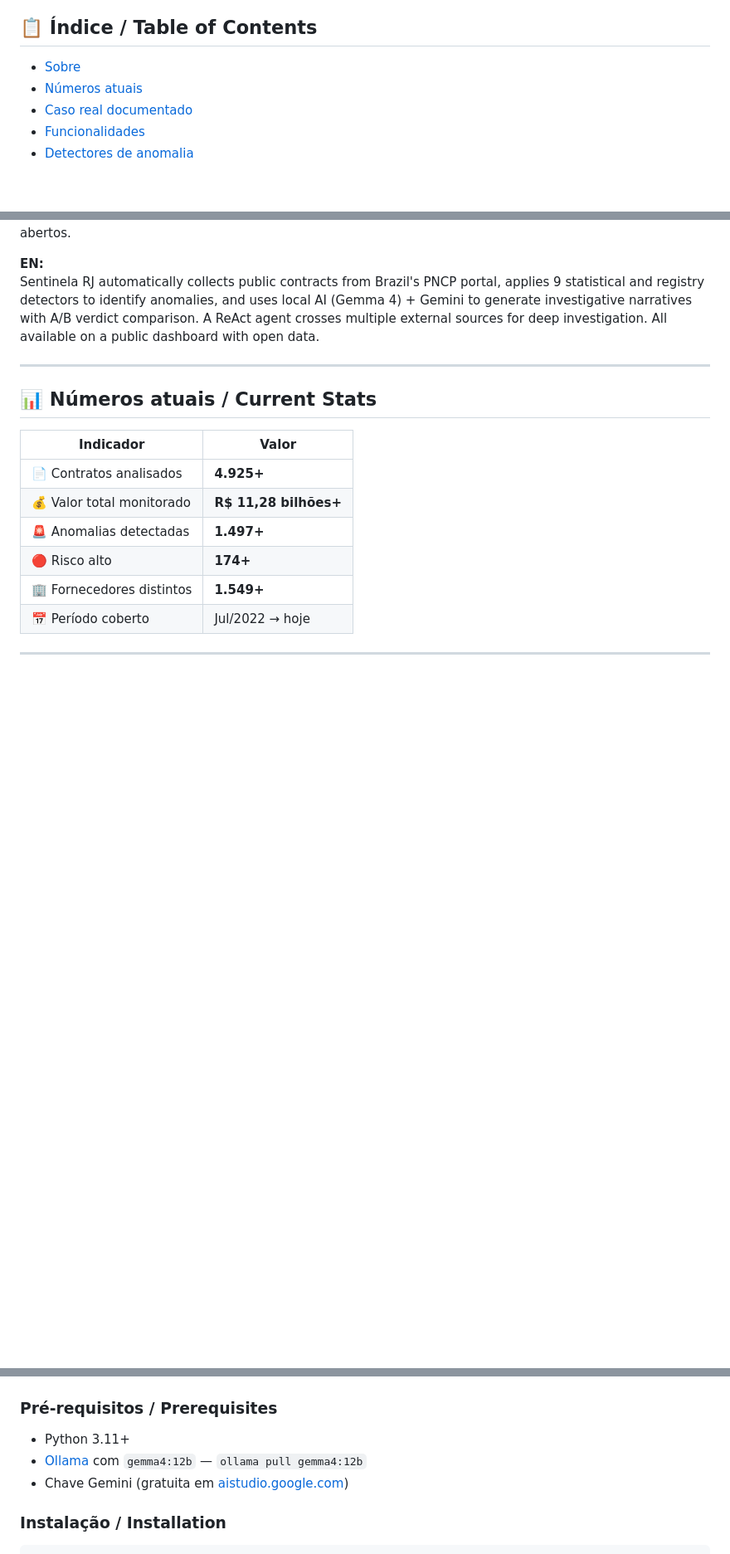
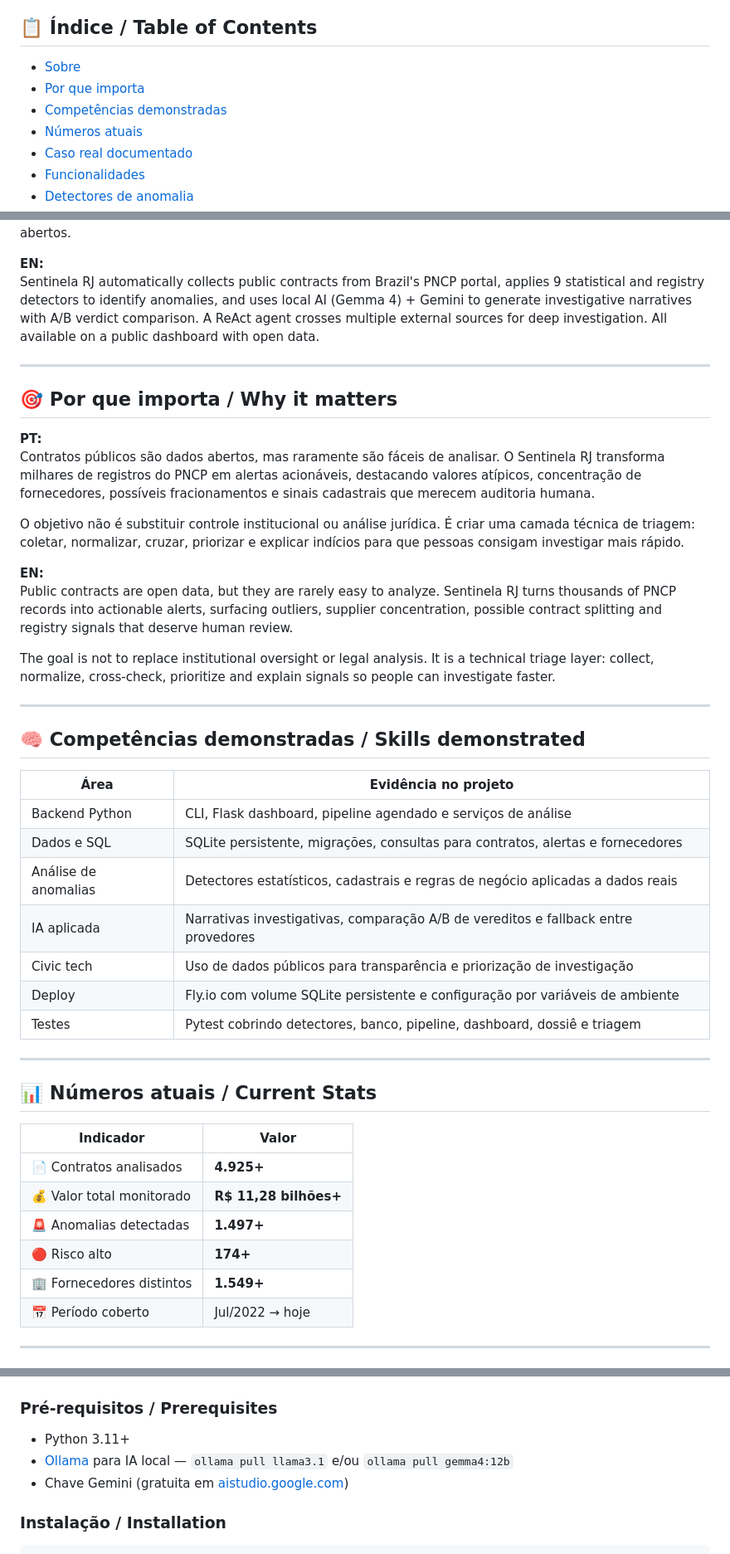
Before and after one commit to simoesleandro/sentinela-rj, a Markdown page: README.md, 3 parts joined by grey strips. Shown at 83% size. GitHub-like rendering; blank space fills up the shorter version.

Commit message:
Improve portfolio narrative in README

```diff
--- a/README.md
+++ b/README.md
@@ -36,6 +36,8 @@
 ## 📋 Índice / Table of Contents
 
 - [Sobre](#-sobre--about)
+- [Por que importa](#-por-que-importa--why-it-matters)
+- [Competências demonstradas](#-competências-demonstradas--skills-demonstrated)
 - [Números atuais](#-números-atuais--current-stats)
 - [Caso real documentado](#-caso-real-documentado--real-case)
 - [Funcionalidades](#-funcionalidades--features)
@@ -61,6 +64,34 @@ O Sentinela RJ coleta automaticamente contratos públicos do Portal Nacional de
 
 **EN:**
 Sentinela RJ automatically collects public contracts from Brazil's PNCP portal, applies 9 statistical and registry detectors to identify anomalies, and uses local AI (Gemma 4) + Gemini to generate investigative narratives with A/B verdict comparison. A ReAct agent crosses multiple external sources for deep investigation. All available on a public dashboard with open data.
+
+---
+
+## 🎯 Por que importa / Why it matters
+
+**PT:**
+Contratos públicos são dados abertos, mas raramente são fáceis de analisar. O Sentinela RJ transforma milhares de registros do PNCP em alertas acionáveis, destacando valores atípicos, concentração de fornecedores, possíveis fracionamentos e sinais cadastrais que merecem auditoria humana.
+
+O objetivo não é substituir controle institucional ou análise jurídica. É criar uma camada técnica de triagem: coletar, normalizar, cruzar, priorizar e explicar indícios para que pessoas consigam investigar mais rápido.
+
+**EN:**
+Public contracts are open data, but they are rarely easy to analyze. Sentinela RJ turns thousands of PNCP records into actionable alerts, surfacing outliers, supplier concentration, possible contract splitting and registry signals that deserve human review.
+
+The goal is not to replace institutional oversight or legal analysis. It is a technical triage layer: collect, normalize, cross-check, prioritize and explain signals so people can investigate faster.
+
+---
+
+## 🧠 Competências demonstradas / Skills demonstrated
+
+| Área | Evidência no projeto |
+|------|---------------------|
+| Backend Python | CLI, Flask dashboard, pipeline agendado e serviços de análise |
+| Dados e SQL | SQLite persistente, migrações, consultas para contratos, alertas e fornecedores |
+| Análise de anomalias | Detectores estatísticos, cadastrais e regras de negócio aplicadas a dados reais |
+| IA aplicada | Narrativas investigativas, comparação A/B de vereditos e fallback entre provedores |
+| Civic tech | Uso de dados públicos para transparência e priorização de investigação |
+| Deploy | Fly.io com volume SQLite persistente e configuração por variáveis de ambiente |
+| Testes | Pytest cobrindo detectores, banco, pipeline, dashboard, dossiê e triagem |
 
 ---
 
@@ -181,7 +212,7 @@ Gemma 4 sintetiza as evidências e emite conclusão estruturada:
 ### Pré-requisitos / Prerequisites
 
 - Python 3.11+
-- [Ollama](https://ollama.ai) com `gemma4:12b` — `ollama pull gemma4:12b`
+- [Ollama](https://ollama.ai) para IA local — `ollama pull llama3.1` e/ou `ollama pull gemma4:12b`
 - Chave Gemini (gratuita em [aistudio.google.com](https://aistudio.google.com))
 
 ### Instalação / Installation
```
Also changed, not shown: other parts of README.md (+12 -0 lines).
